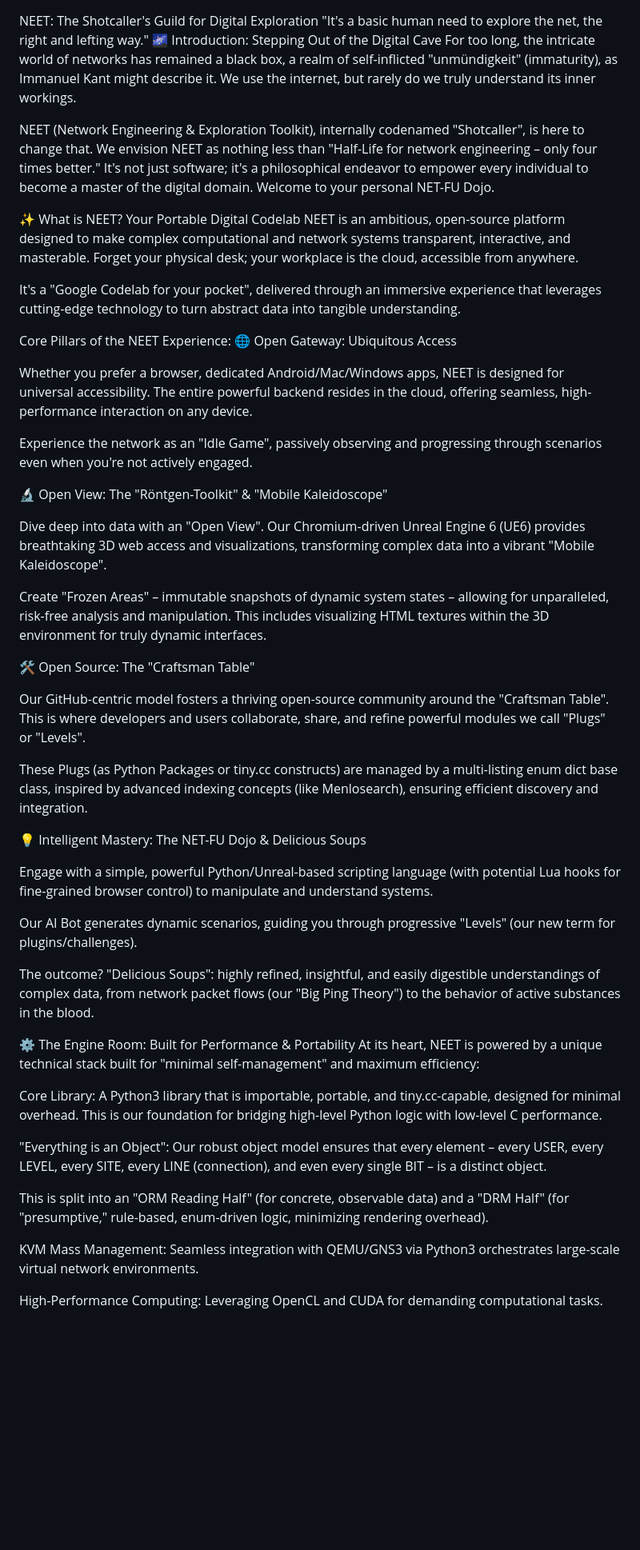
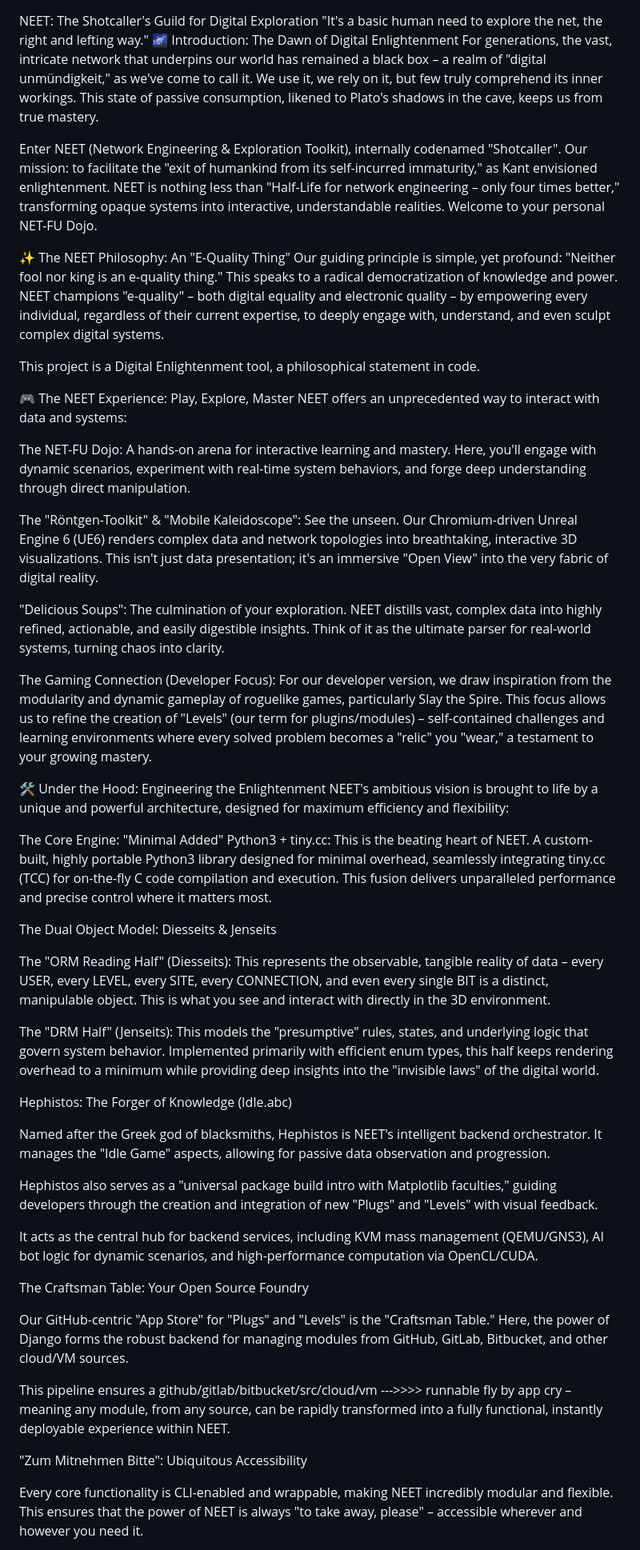
Before and after one commit to M4tth4ck333/NEET_network_engeneering_exploration_toolkit, a Markdown page: README.md, the part around one of its changes. Shown at 80% size. Drawn GitHub-style; blank space fills up the shorter version.

Commit message:
Update README.md
better description  adding some relevant repos like alienpimp

```diff
--- a/README.md
+++ b/README.md
@@ -1,52 +1,66 @@
 NEET: The Shotcaller's Guild for Digital Exploration
 "It's a basic human need to explore the net, the right and lefting way."
-🌌 Introduction: Stepping Out of the Digital Cave
-For too long, the intricate world of networks has remained a black box, a realm of self-inflicted "unmündigkeit" (immaturity), as Immanuel Kant might describe it. We use the internet, but rarely do we truly understand its inner workings.
+🌌 Introduction: The Dawn of Digital Enlightenment
+For generations, the vast, intricate network that underpins our world has remained a black box – a realm of "digital unmündigkeit,"
+as we've come to call it. We use it, we rely on it, but few truly comprehend its inner workings. This state of passive consumption, likened to Plato's shadows in the cave, keeps us from true mastery.
 
-NEET (Network Engineering & Exploration Toolkit), internally codenamed "Shotcaller", is here to change that. We envision NEET as nothing less than "Half-Life for network engineering – only four times better." It's not just software; it's a philosophical endeavor to empower every individual to become a master of the digital domain. Welcome to your personal NET-FU Dojo.
+Enter NEET (Network Engineering & Exploration Toolkit), internally codenamed "Shotcaller". Our mission: to facilitate the "exit of humankind from its self-incurred immaturity,"
+as Kant envisioned enlightenment. NEET is nothing less than "Half-Life for network engineering – only four times better," transforming opaque systems into interactive,
+understandable realities. Welcome to your personal NET-FU Dojo.
 
-✨ What is NEET? Your Portable Digital Codelab
-NEET is an ambitious, open-source platform designed to make complex computational and network systems transparent, interactive, and masterable. Forget your physical desk; your workplace is the cloud, accessible from anywhere.
+✨ The NEET Philosophy: An "E-Quality Thing"
+Our guiding principle is simple, yet profound: "Neither fool nor king is an e-quality thing." This speaks to a radical democratization of knowledge and power.
+NEET champions "e-quality" – both digital equality and electronic quality – by empowering every individual, regardless of their current expertise, to deeply engage with,
+understand, and even sculpt complex digital systems.
 
-It's a "Google Codelab for your pocket", delivered through an immersive experience that leverages cutting-edge technology to turn abstract data into tangible understanding.
+This project is a Digital Enlightenment tool, a philosophical statement in code.
 
-Core Pillars of the NEET Experience:
-🌐 Open Gateway: Ubiquitous Access
+🎮 The NEET Experience: Play, Explore, Master
+NEET offers an unprecedented way to interact with data and systems:
 
-Whether you prefer a browser, dedicated Android/Mac/Windows apps, NEET is designed for universal accessibility. The entire powerful backend resides in the cloud, offering seamless, high-performance interaction on any device.
+The NET-FU Dojo: A hands-on arena for interactive learning and mastery. Here, you'll engage with dynamic scenarios, experiment with real-time system behaviors,
+and forge deep understanding through direct manipulation.
 
-Experience the network as an "Idle Game", passively observing and progressing through scenarios even when you're not actively engaged.
+The "Röntgen-Toolkit" & "Mobile Kaleidoscope": See the unseen. Our Chromium-driven Unreal Engine 6 (UE6) renders complex data and network topologies into breathtaking,
+interactive 3D visualizations. This isn't just data presentation; it's an immersive "Open View" into the very fabric of digital reality.
 
-🔬 Open View: The "Röntgen-Toolkit" & "Mobile Kaleidoscope"
+"Delicious Soups": The culmination of your exploration. NEET distills vast, complex data into highly refined, actionable, and easily digestible insights. Think of it as the ultimate parser for real-world systems,
+turning chaos into clarity.
 
-Dive deep into data with an "Open View". Our Chromium-driven Unreal Engine 6 (UE6) provides breathtaking 3D web access and visualizations, transforming complex data into a vibrant "Mobile Kaleidoscope".
+The Gaming Connection (Developer Focus): For our developer version, we draw inspiration from the modularity and dynamic gameplay of roguelike games, particularly Slay the Spire.
+This focus allows us to refine the creation of "Levels" (our term for plugins/modules) – self-contained challenges and learning environments where every solved problem becomes a "relic" you "wear,"
+a testament to your growing mastery.
 
-Create "Frozen Areas" – immutable snapshots of dynamic system states – allowing for unparalleled, risk-free analysis and manipulation. This includes visualizing HTML textures within the 3D environment for truly dynamic interfaces.
+🛠️ Under the Hood: Engineering the Enlightenment
+NEET's ambitious vision is brought to life by a unique and powerful architecture, designed for maximum efficiency and flexibility:
 
-🛠️ Open Source: The "Craftsman Table"
+The Core Engine: "Minimal Added" Python3 + tiny.cc: This is the beating heart of NEET. A custom-built, highly portable Python3 library designed for minimal overhead,
+seamlessly integrating tiny.cc (TCC) for on-the-fly C code compilation and execution. This fusion delivers unparalleled performance and precise control where it matters most.
 
-Our GitHub-centric model fosters a thriving open-source community around the "Craftsman Table". This is where developers and users collaborate, share, and refine powerful modules we call "Plugs" or "Levels".
+The Dual Object Model: Diesseits & Jenseits
 
-These Plugs (as Python Packages or tiny.cc constructs) are managed by a multi-listing enum dict base class, inspired by advanced indexing concepts (like Menlosearch), ensuring efficient discovery and integration.
+The "ORM Reading Half" (Diesseits): This represents the observable, tangible reality of data – every USER, every LEVEL, every SITE, every CONNECTION, and even every
+single BIT is a distinct, manipulable object. This is what you see and interact with directly in the 3D environment.
 
-💡 Intelligent Mastery: The NET-FU Dojo & Delicious Soups
+The "DRM Half" (Jenseits): This models the "presumptive" rules, states, and underlying logic that govern system behavior.
+Implemented primarily with efficient enum types, this half keeps rendering overhead to a minimum while providing deep insights into the "invisible laws" of the digital world.
 
-Engage with a simple, powerful Python/Unreal-based scripting language (with potential Lua hooks for fine-grained browser control) to manipulate and understand systems.
+Hephistos: The Forger of Knowledge (Idle.abc)
 
-Our AI Bot generates dynamic scenarios, guiding you through progressive "Levels" (our new term for plugins/challenges).
+Named after the Greek god of blacksmiths, Hephistos is NEET's intelligent backend orchestrator. It manages the "Idle Game" aspects, allowing for passive data observation and progression.
 
-The outcome? "Delicious Soups": highly refined, insightful, and easily digestible understandings of complex data, from network packet flows (our "Big Ping Theory") to the behavior of active substances in the blood.
+Hephistos also serves as a "universal package build intro with Matplotlib faculties," guiding developers through the creation and integration of new "Plugs" and "Levels" with visual feedback.
 
-⚙️ The Engine Room: Built for Performance & Portability
-At its heart, NEET is powered by a unique technical stack built for "minimal self-management" and maximum efficiency:
+It acts as the central hub for backend services, including KVM mass management (QEMU/GNS3), AI bot logic for dynamic scenarios, and high-performance computation via OpenCL/CUDA.
 
-Core Library: A Python3 library that is importable, portable, and tiny.cc-capable, designed for minimal overhead. This is our foundation for bridging high-level Python logic with low-level C performance.
+The Craftsman Table: Your Open Source Foundry
 
-"Everything is an Object": Our robust object model ensures that every element – every USER, every LEVEL, every SITE, every LINE (connection), and even every single BIT – is a distinct object.
+Our GitHub-centric "App Store" for "Plugs" and "Levels" is the "Craftsman Table." Here, the power of Django forms the robust backend for managing modules from GitHub, GitLab, Bitbucket, and other cloud/VM sources.
 
-This is split into an "ORM Reading Half" (for concrete, observable data) and a "DRM Half" (for "presumptive," rule-based, enum-driven logic, minimizing rendering overhead).
+This pipeline ensures a github/gitlab/bitbucket/src/cloud/vm --->>>> runnable fly by app cry – meaning any module, from any source,
+can be rapidly transformed into a fully functional, instantly deployable experience within NEET.
 
-KVM Mass Management: Seamless integration with QEMU/GNS3 via Python3 orchestrates large-scale virtual network environments.
+"Zum Mitnehmen Bitte": Ubiquitous Accessibility
 
-High-Performance Computing: Leveraging OpenCL and CUDA for demanding computational tasks.
+Every core functionality is CLI-enabled and wrappable, making NEET incredibly modular and flexible. This ensures that the power of NEET is always "to take away, please" – accessible wherever and however you need it.
 
```
Also changed, not shown: other parts of README.md (+12 -14 lines).
